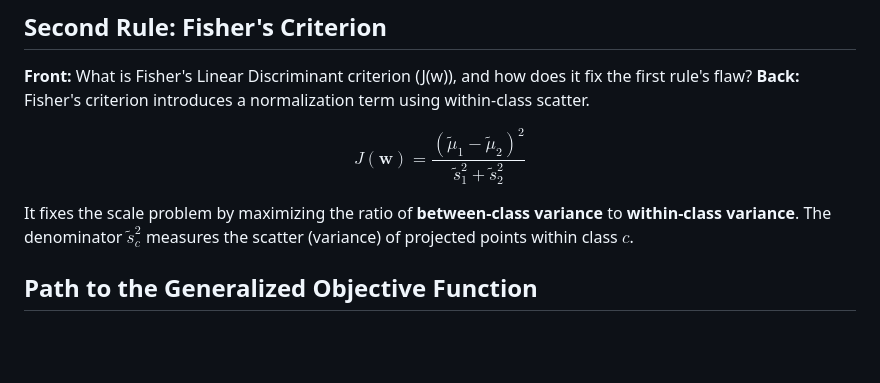
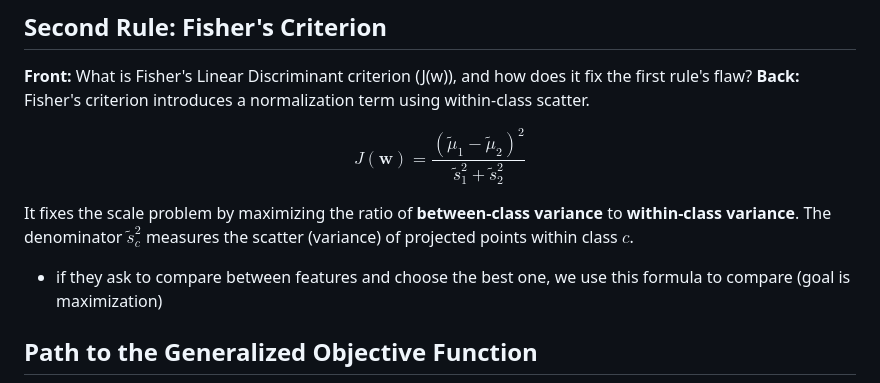
Before and after one commit to UDynamic/PHD-exam-preparation, a Markdown page: notebooks/ml/14.lda.md, the part around the change. Rendered like a GitHub page; blank space fills up the shorter version.

Commit message:
LDA complete

```diff
--- a/notebooks/ml/14.lda.md
+++ b/notebooks/ml/14.lda.md
@@ -141,6 +141,8 @@ J(\mathbf{w}) = \frac{(\tilde{\mu}_1 - \tilde{\mu}_2)^2}{\tilde{s}_1^2 + \tilde{
 $$
 
 It fixes the scale problem by maximizing the ratio of **between-class variance** to **within-class variance**. The denominator $\tilde{s}_c^2$ measures the scatter (variance) of projected points within class $c$.
+
+* if they ask to compare between features and choose the best one, we use this formula to compare (goal is maximization)
 
 ## Path to the Generalized Objective Function
 
```
